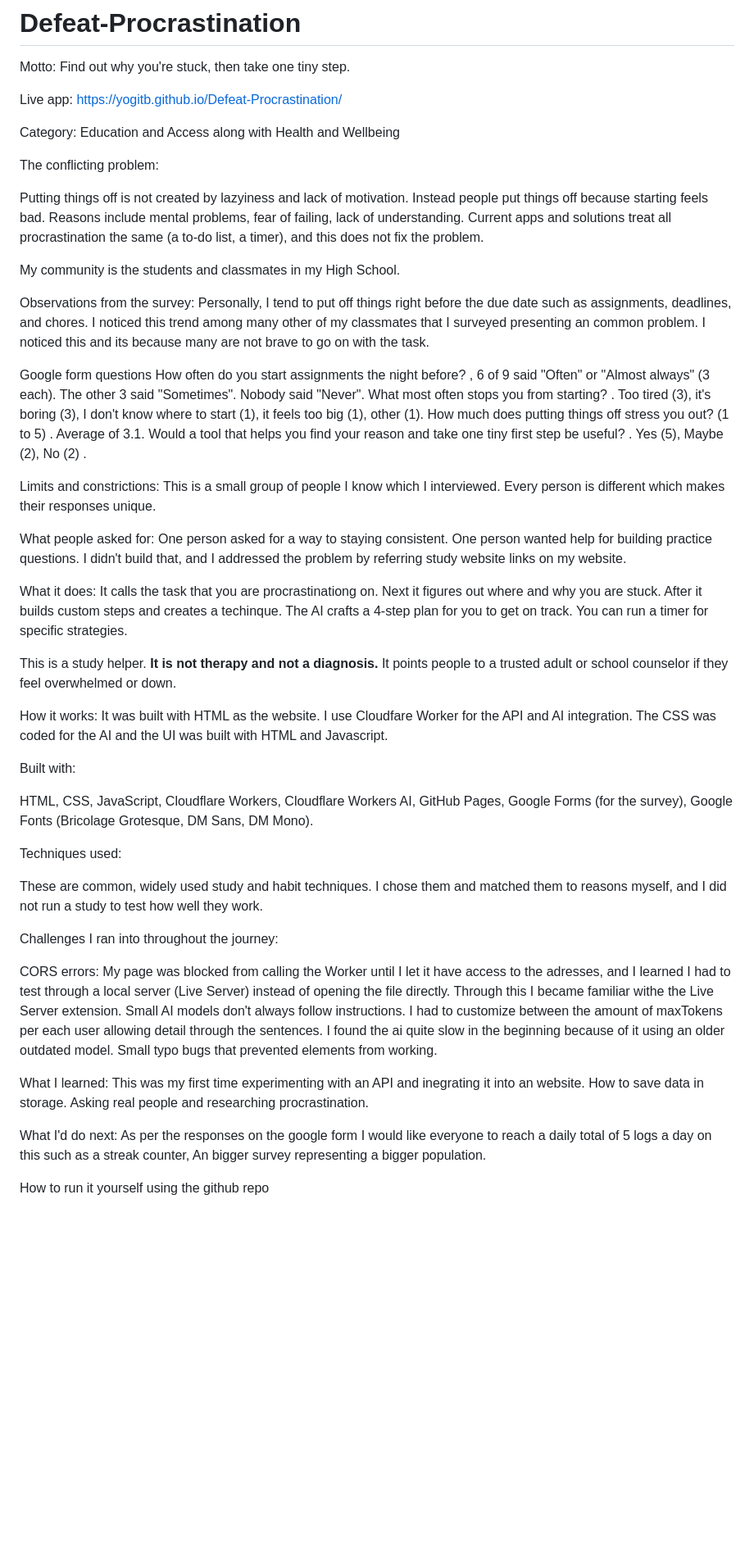
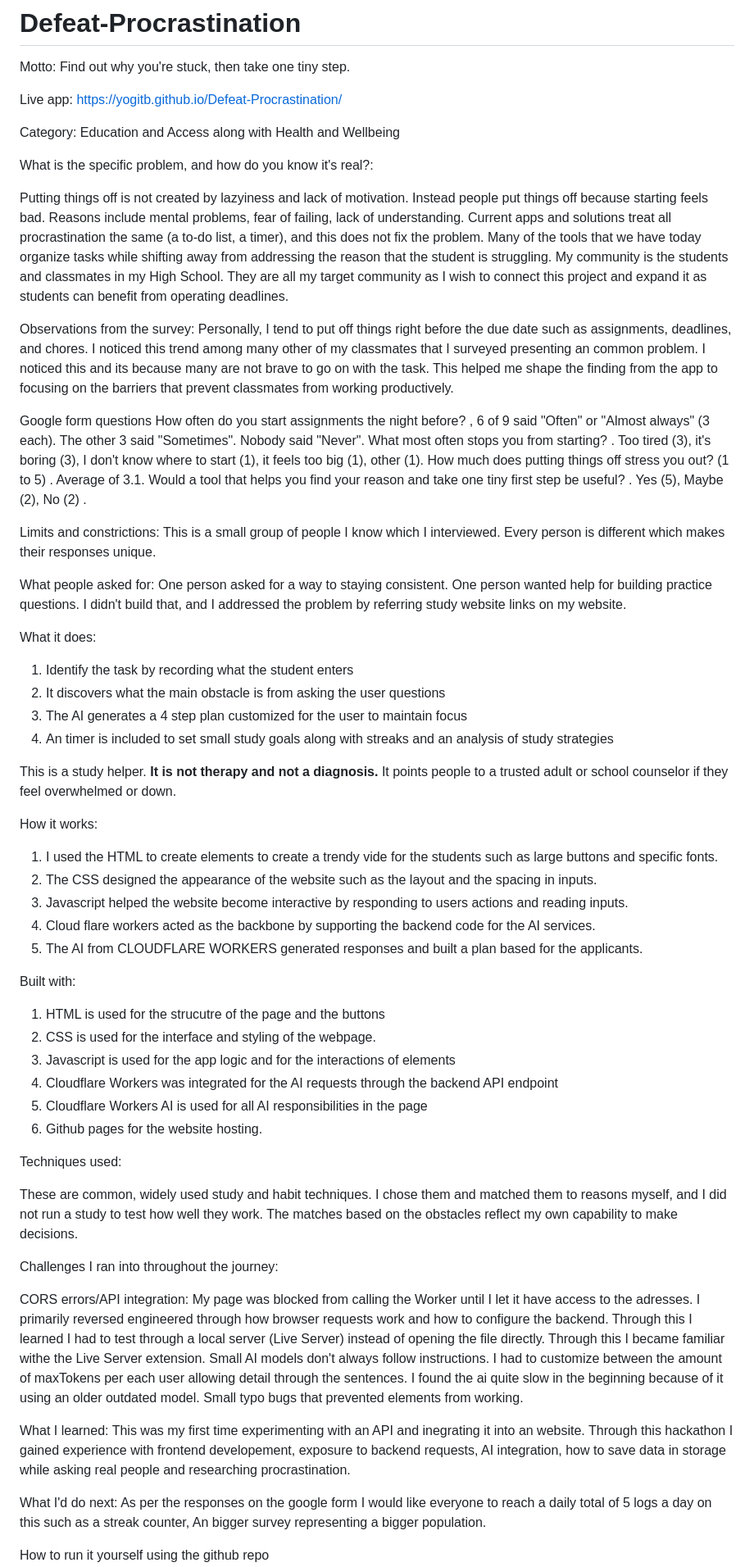
Before and after one commit to YogitB/Defeat-Procrastination, a Markdown page: README.md, the part around the change. Shown at 82% size. Rendered like a GitHub page; blank space fills up the shorter version.

Commit message:
Finished README

```diff
--- a/README.md
+++ b/README.md
@@ -7,13 +7,12 @@ Live app: https://yogitb.github.io/Defeat-Procrastination/
 
 Category: Education and Access along with Health and Wellbeing
 
-The conflicting problem:
+What is the specific problem, and how do you know it's real?:
 
-Putting things off is not created by lazyiness and lack of motivation. Instead people put things off because starting feels bad. Reasons include mental problems, fear of failing, lack of understanding. Current apps and solutions  treat all procrastination the same (a to-do list, a timer), and this does not fix the problem.
+Putting things off is not created by lazyiness and lack of motivation. Instead people put things off because starting feels bad. Reasons include mental problems, fear of failing, lack of understanding. Current apps and solutions  treat all procrastination the same (a to-do list, a timer), and this does not fix the problem. Many of the tools that we have today organize tasks while shifting away from addressing the reason that the student is struggling.
+My community is the students and classmates in my High School. They are all my target community as I wish to connect this project and expand it as students can benefit from operating deadlines.
 
-My community is the students and classmates in my High School.
-
-Observations from the survey: Personally, I tend to put off things right before the due date such as assignments, deadlines, and chores. I noticed this trend among many other of my classmates that I surveyed presenting an common problem. I noticed this and its because many are not brave to go on with the task.
+Observations from the survey: Personally, I tend to put off things right before the due date such as assignments, deadlines, and chores. I noticed this trend among many other of my classmates that I surveyed presenting an common problem. I noticed this and its because many are not brave to go on with the task. This helped me shape the finding from the app to focusing on the barriers that prevent classmates from working productively.
 
 Google form questions
 How often do you start assignments the night before? , 6 of 9 said "Often" or "Almost always" (3 each). The other 3 said "Sometimes". Nobody said "Never".
@@ -31,8 +30,13 @@ One person wanted help for building practice questions. I didn't build that, and
 
 
 
+
 What it does:
-It calls the task that you are procrastinationg on. Next it figures out where and why you are stuck. After it builds custom steps and creates a techinque. The AI crafts a 4-step plan for you to get on track. You can run a timer for specific strategies.
+1. Identify the task by recording what the student enters
+2. It discovers what the main obstacle is from asking the user questions
+3. The AI generates a 4 step plan customized for the user to maintain focus
+4. An timer is included to set small study goals along with streaks and an analysis of study strategies
+
 
 
 
@@ -40,27 +44,37 @@ This is a study helper. **It is not therapy and not a diagnosis.** It points peo
 
 
 
-How it works: It was built with HTML as the website. I use Cloudfare Worker for the API and AI integration. The CSS was coded for the AI and the UI was built with HTML and Javascript.
+How it works:
+1. I used the HTML to create elements to create a trendy vide for the students such as large buttons and specific fonts.
+2. The CSS designed the appearance of the website such as the layout and the spacing in inputs.
+3. Javascript helped the website become interactive by responding to users actions and reading inputs.
+4. Cloud flare workers acted as the backbone by supporting the backend code for the AI services.
+5. The AI from CLOUDFLARE WORKERS generated responses and built a plan based for the applicants.
 
 
 
 Built with:
+1. HTML is used for the strucutre of the page and the buttons
+2. CSS is used for the interface and styling of the webpage.
+3. Javascript is used for the app logic and for the interactions of elements
+4. Cloudflare Workers was integrated for the AI requests through the backend API endpoint
+5. Cloudflare Workers AI is used for all AI responsibilities in the page
+6. Github pages for the website hosting.
 
-HTML, CSS, JavaScript, Cloudflare Workers, Cloudflare Workers AI, GitHub Pages, Google Forms (for the survey), Google Fonts (Bricolage Grotesque, DM Sans, DM Mono).
 
 Techniques used:
 
-These are common, widely used study and habit techniques. I chose them and matched them to reasons myself, and I did not run a study to test how well they work.
+These are common, widely used study and habit techniques. I chose them and matched them to reasons myself, and I did not run a study to test how well they work. The matches based on the obstacles reflect my own capability to make decisions.
 
 Challenges I ran into throughout the journey:
 
 
-CORS errors: My page was blocked from calling the Worker until I let it have access to the adresses, and I learned I had to test through a local server (Live Server) instead of opening the file directly. Through this I became familiar withe the Live Server extension.
+CORS errors/API integration: My page was blocked from calling the Worker until I let it have access to the adresses. I primarily reversed engineered through how browser requests work and how to configure the backend. Through this I learned I had to test through a local server (Live Server) instead of opening the file directly. Through this I became familiar withe the Live Server extension.
 Small AI models don't always follow instructions. I had to customize between the amount of maxTokens per each user allowing detail through the sentences.
 I found the ai quite slow in the beginning because of it using an older outdated model. Small typo bugs that prevented elements from working.
 
- What I learned:
-This was my first time experimenting with an API and inegrating it into an website. How to save data in storage. Asking real people and researching procrastination.
+What I learned:
+This was my first time experimenting with an API and inegrating it into an website. Through this hackathon I gained experience with frontend developement, exposure to backend requests, AI integration, how to save data in storage while asking real people and researching procrastination.
 
 
 What I'd do next:
```
